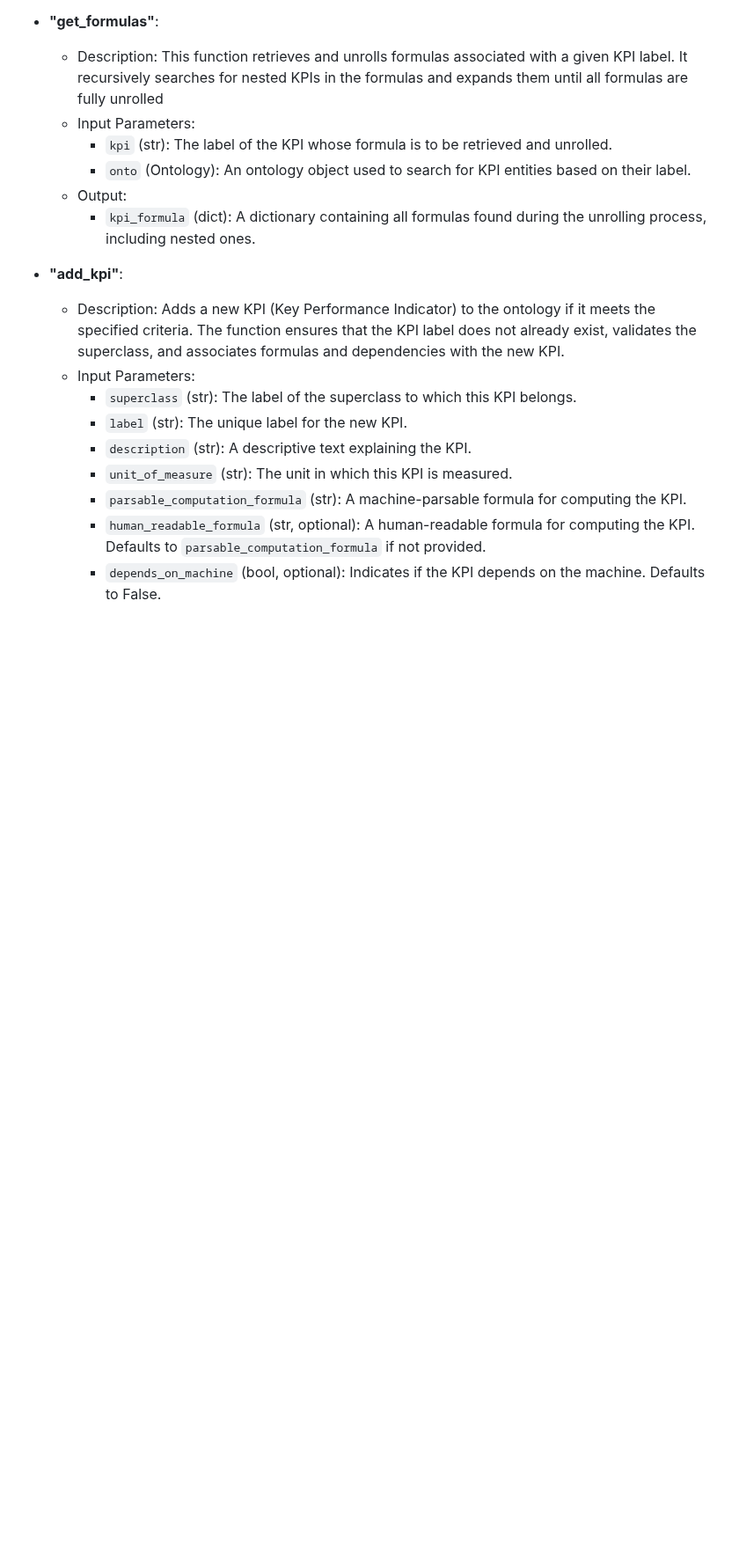
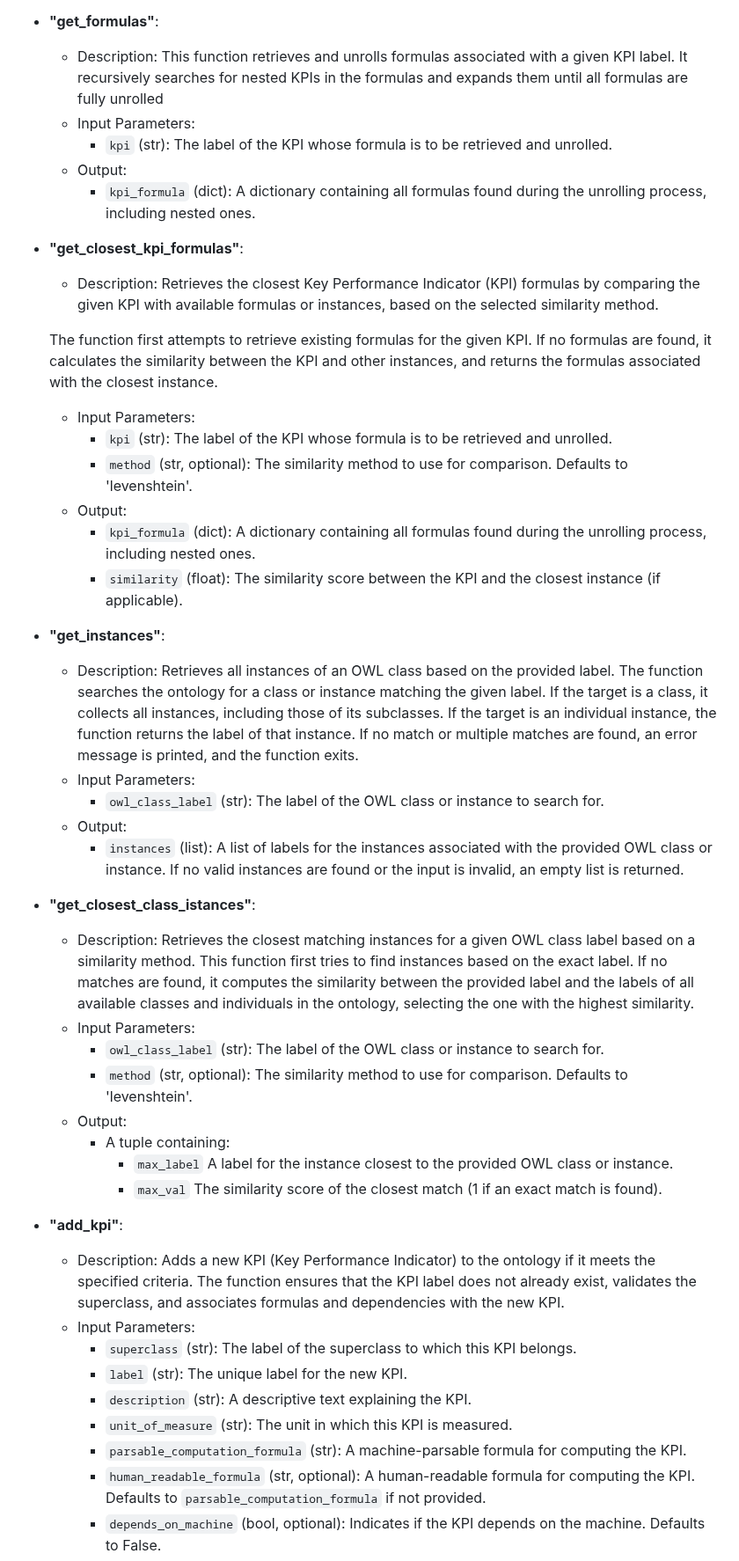
Before and after one commit to Kreative-Performative-Individuals/KB, a Markdown page: README.md, the part around the change. Shown at 88% size. GitHub-like rendering; blank space fills up the shorter version.

```diff
--- a/README.md
+++ b/README.md
@@ -58,9 +58,47 @@ The Phyton implementation offers a library of methods for interaction with the K
      all formulas are fully unrolled
    * Input Parameters:
       * `kpi` (str): The label of the KPI whose formula is to be retrieved and unrolled.
-      * `onto` (Ontology): An ontology object used to search for KPI entities based on their label.
    * Output:
       * `kpi_formula` (dict): A dictionary containing all formulas found during the unrolling process, including nested ones.
+
+ * <strong>"get_closest_kpi_formulas"</strong>:
+   * Description: Retrieves the closest Key Performance Indicator (KPI) formulas by comparing the given KPI
+    with available formulas or instances, based on the selected similarity method.
+
+    The function first attempts to retrieve existing formulas for the given KPI. If no formulas are found,
+    it calculates the similarity between the KPI and other instances, and returns the formulas
+    associated with the closest instance.
+   * Input Parameters:
+      * `kpi` (str): The label of the KPI whose formula is to be retrieved and unrolled.
+      * `method` (str, optional): The similarity method to use for comparison. Defaults to 'levenshtein'.
+   * Output:
+      * `kpi_formula` (dict): A dictionary containing all formulas found during the unrolling process, including nested ones.
+      * `similarity` (float): The similarity score between the KPI and the closest instance (if applicable).
+
+ * <strong>"get_instances"</strong>:
+   * Description: Retrieves all instances of an OWL class based on the provided label.
+    The function searches the ontology for a class or instance matching the given label.
+    If the target is a class, it collects all instances, including those of its subclasses.
+    If the target is an individual instance, the function returns the label of that instance.
+    If no match or multiple matches are found, an error message is printed, and the function exits.
+   * Input Parameters:
+      * `owl_class_label` (str): The label of the OWL class or instance to search for.
+   * Output:
+      * `instances` (list): A list of labels for the instances associated with the provided OWL class or instance.
+            If no valid instances are found or the input is invalid, an empty list is returned.
+
+ * <strong>"get_closest_class_istances"</strong>:
+   * Description: Retrieves the closest matching instances for a given OWL class label based on a similarity method.
+    This function first tries to find instances based on the exact label. If no matches are found,
+    it computes the similarity between the provided label and the labels of all available classes
+    and individuals in the ontology, selecting the one with the highest similarity.
+   * Input Parameters:
+      * `owl_class_label` (str): The label of the OWL class or instance to search for.
+      * `method` (str, optional): The similarity method to use for comparison. Defaults to 'levenshtein'.
+   * Output:
+      * A tuple containing:
+        - `max_label` A label for the instance closest to the provided OWL class or instance.
+        - `max_val` The similarity score of the closest match (1 if an exact match is found).
 
  * <strong>"add_kpi"</strong>:
      * Description: Adds a new KPI (Key Performance Indicator) to the ontology if it meets the specified criteria.
```
